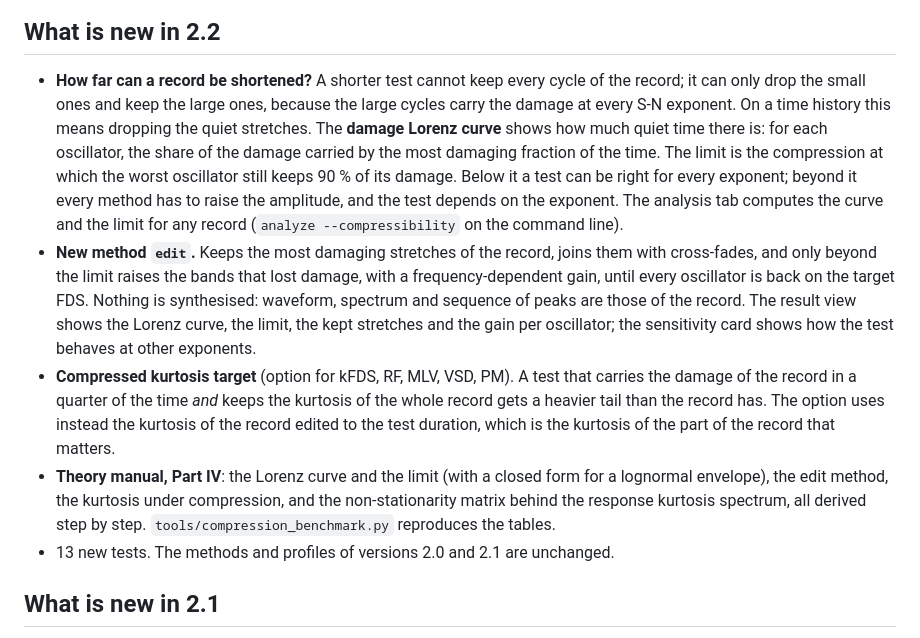
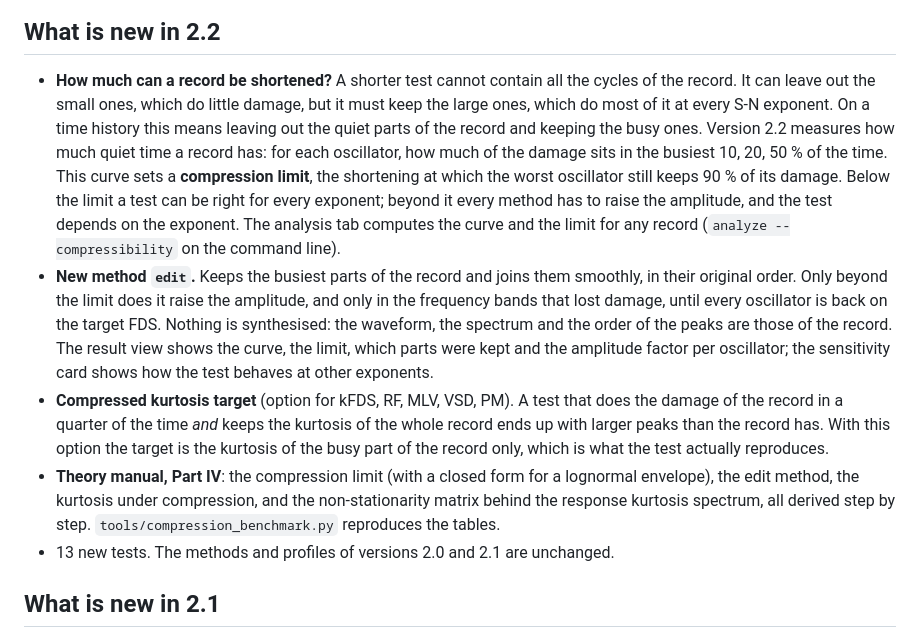
Before and after one commit to epesaresi/vibsynth, a Markdown page: README.md, the part around the change. Drawn GitHub-style.

Commit message:
README: plainer wording of the 2.2 summary

```diff
--- a/README.md
+++ b/README.md
@@ -28,34 +28,35 @@ definition of a PSD to the Jacobians of MMVSD and the compression limit).
 
 ## What is new in 2.2
 
-* **How far can a record be shortened?** A shorter test cannot keep every
-  cycle of the record; it can only drop the small ones and keep the large
-  ones, because the large cycles carry the damage at every S-N exponent. On a
-  time history this means dropping the quiet stretches. The **damage Lorenz
-  curve** shows how much quiet time there is: for each oscillator, the share of
-  the damage carried by the most damaging fraction of the time. The limit is
-  the compression at which the worst oscillator still keeps 90 % of its
-  damage. Below it a test can be right for every exponent; beyond it every
+* **How much can a record be shortened?** A shorter test cannot contain all
+  the cycles of the record. It can leave out the small ones, which do little
+  damage, but it must keep the large ones, which do most of it at every S-N
+  exponent. On a time history this means leaving out the quiet parts of the
+  record and keeping the busy ones. Version 2.2 measures how much quiet time a
+  record has: for each oscillator, how much of the damage sits in the busiest
+  10, 20, 50 % of the time. This curve sets a **compression limit**, the
+  shortening at which the worst oscillator still keeps 90 % of its damage.
+  Below the limit a test can be right for every exponent; beyond it every
   method has to raise the amplitude, and the test depends on the exponent. The
   analysis tab computes the curve and the limit for any record
   (`analyze --compressibility` on the command line).
-* **New method `edit`.** Keeps the most damaging stretches of the record,
-  joins them with cross-fades, and only beyond the limit raises the bands that
-  lost damage, with a frequency-dependent gain, until every oscillator is back
-  on the target FDS. Nothing is synthesised: waveform, spectrum and sequence of
-  peaks are those of the record. The result view shows the Lorenz curve, the
-  limit, the kept stretches and the gain per oscillator; the sensitivity card
-  shows how the test behaves at other exponents.
+* **New method `edit`.** Keeps the busiest parts of the record and joins them
+  smoothly, in their original order. Only beyond the limit does it raise the
+  amplitude, and only in the frequency bands that lost damage, until every
+  oscillator is back on the target FDS. Nothing is synthesised: the waveform,
+  the spectrum and the order of the peaks are those of the record. The result
+  view shows the curve, the limit, which parts were kept and the amplitude
+  factor per oscillator; the sensitivity card shows how the test behaves at
+  other exponents.
 * **Compressed kurtosis target** (option for kFDS, RF, MLV, VSD, PM). A test
-  that carries the damage of the record in a quarter of the time *and* keeps the
-  kurtosis of the whole record gets a heavier tail than the record has. The
-  option uses instead the kurtosis of the record edited to the test duration,
-  which is the kurtosis of the part of the record that matters.
-* **Theory manual, Part IV**: the Lorenz curve and the limit (with a closed
-  form for a lognormal envelope), the edit method, the kurtosis under
-  compression, and the non-stationarity matrix behind the response kurtosis
-  spectrum, all derived step by step. `tools/compression_benchmark.py`
-  reproduces the tables.
+  that does the damage of the record in a quarter of the time *and* keeps the
+  kurtosis of the whole record ends up with larger peaks than the record has.
+  With this option the target is the kurtosis of the busy part of the record
+  only, which is what the test actually reproduces.
+* **Theory manual, Part IV**: the compression limit (with a closed form for a
+  lognormal envelope), the edit method, the kurtosis under compression, and the
+  non-stationarity matrix behind the response kurtosis spectrum, all derived
+  step by step. `tools/compression_benchmark.py` reproduces the tables.
 * 13 new tests. The methods and profiles of versions 2.0 and 2.1 are
   unchanged.
 
```
